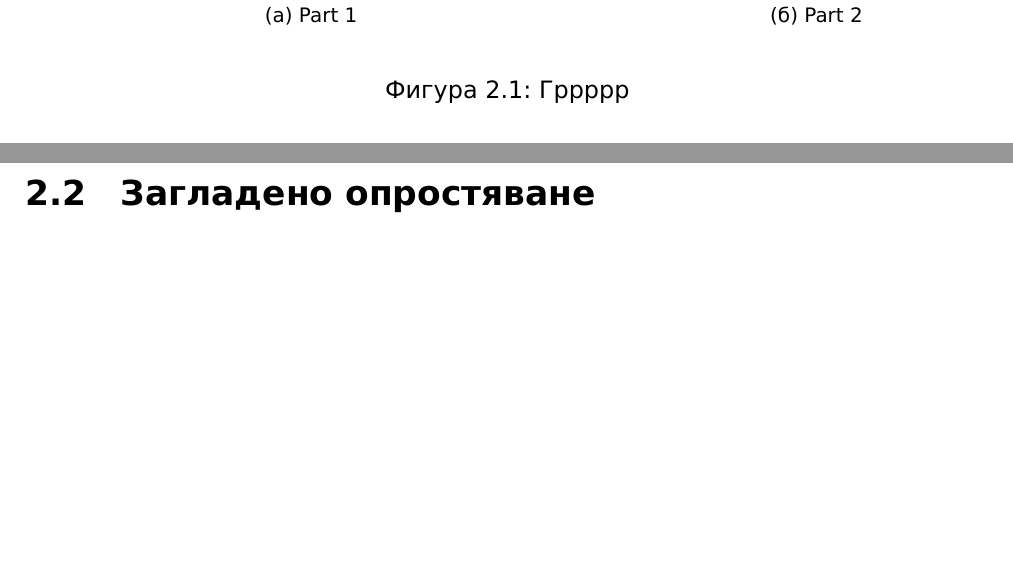
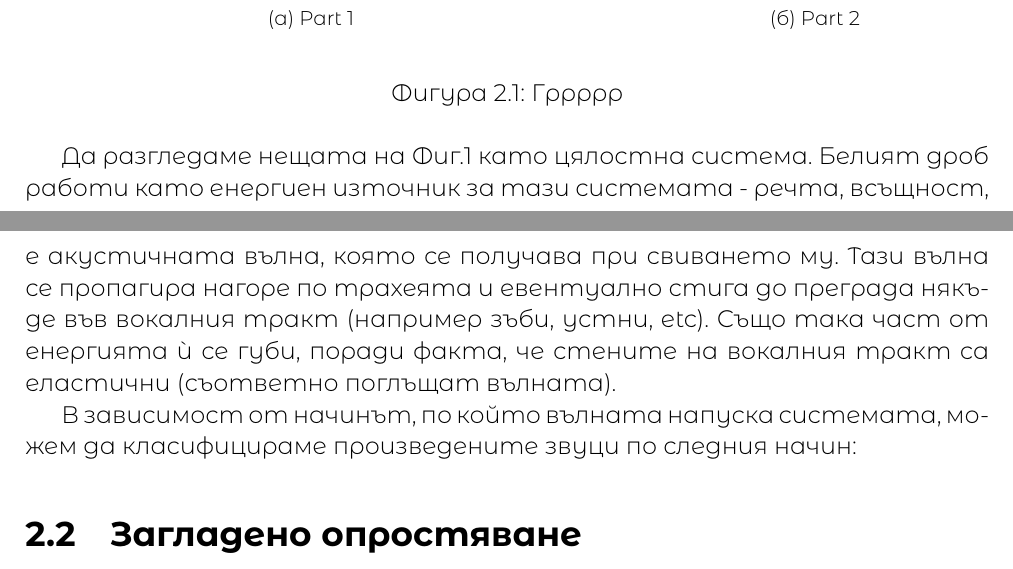
Before and after one commit to bitterfly/emotions, a LaTeX document (text/foo.tex): two parts of pages 4 and 5 of 8, joined at a grey line, cut so that both start at the same text, the shorter picture padded with empty space. Compiled offline with XeLaTeX; a missing font is replaced by an installed copy or a similar font.

Commit message:
Add some fonts

```diff
--- a/text/foo.tex
+++ b/text/foo.tex
@@ -3,8 +3,9 @@
 \usepackage{fontspec}
 
 \defaultfontfeatures{Ligatures=TeX}
-\setmainfont{DejaVu Sans}
-\setsansfont{DejaVu Sans}
+% \setmainfont{RisingSun-Regular}
+% \setmainfont{DidactGothic-Regular}
+\setmainfont{MontserratAlternates-Light}
 
 \usepackage[english, bulgarian]{babel}
 \usepackage{indentfirst}
@@ -87,6 +88,12 @@
         \label{fig:example}%
     \end{figure}
 
+    Да разгледаме нещата на Фиг.1 като цялостна система.
+    Белият дроб работи като енергиен източник за тази системата - речта, всъщност, е акустичната вълна, която се получава при свиването му.
+    Тази вълна се пропагира нагоре по трахеята и евентуално стига до преграда някъде във вокалния тракт (например зъби, устни, etc). Също така част от
+    енергията ѝ се губи, поради факта, че стените на вокалния тракт са еластични (съответно поглъщат вълната).
+
+    В зависимост от начинът, по който вълната напуска системата, можем да класифицираме произведените звуци по следния начин:
 
     \section{Загладено опростяване}
     \section{Характеристики}
```
Also changed, not shown: text/foo.pdf, 1 other file.
